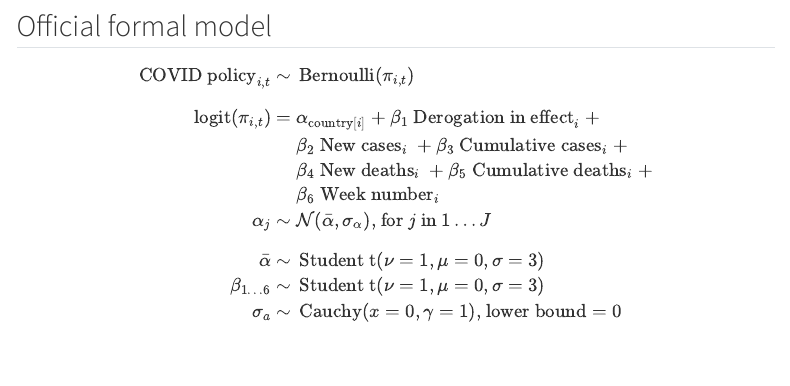
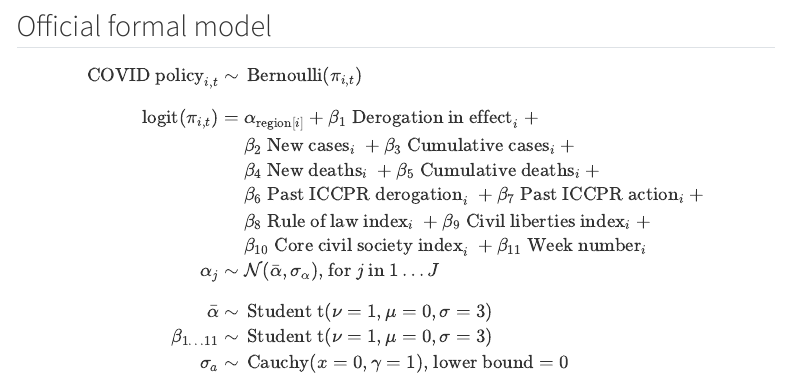
Before and after one commit to andrewheiss/mountainous-mackerel, a Quarto document (analysis/analysis_policies.qmd): the page in a window 1100 px wide, from 1180 px down. Rendered offline with R 4.5, knitr and Pandoc in place of Quarto, with nearby package versions; some code elsewhere in the file could not run offline; menus at the side of the page are left out.

Commit message:
Update model definition

```diff
--- a/analysis/analysis_policies.qmd
+++ b/analysis/analysis_policies.qmd
@@ -77,13 +77,15 @@ weekly_panel <- weekly_panel %>%
 $$
 \begin{aligned}
 \text{COVID policy}_{i, t} \sim&\ \operatorname{Bernoulli}(\pi_{i, t}) \\[0.75em]
-\operatorname{logit}(\pi_{i, t}) =&\ \alpha_{\text{country} [i]} + \beta_1\ \text{Derogation in effect}_{i}\ + \\
+\operatorname{logit}(\pi_{i, t}) =&\ \alpha_{\text{region} [i]} + \beta_1\ \text{Derogation in effect}_{i}\ + \\
 &\ \beta_2\ \text{New cases}_{i}\ + \beta_3\ \text{Cumulative cases}_{i}\ + \\
 &\ \beta_4\ \text{New deaths}_{i}\ + \beta_5\ \text{Cumulative deaths}_{i}\ + \\
-&\ \beta_6\ \text{Week number}_{i} \\
+&\ \beta_6\ \text{Past ICCPR derogation}_{i}\ + \beta_7\ \text{Past ICCPR action}_{i}\ + \\
+&\ \beta_8\ \text{Rule of law index}_{i}\ + \beta_9\ \text{Civil liberties index}_{i}\ + \\
+&\ \beta_{10}\ \text{Core civil society index}_{i}\ + \beta_{11}\ \text{Week number}_{i} \\
 \alpha_j \sim&\ \mathcal{N}(\bar{\alpha}, \sigma_\alpha) \text{, for } j \text{ in } 1 \dots J \\[0.75em]
 \bar{\alpha} \sim&\ \operatorname{Student t}(\nu = 1, \mu = 0, \sigma = 3) \\
-\beta_{1 \dots 6} \sim&\ \operatorname{Student t}(\nu = 1, \mu = 0, \sigma = 3) \\
+\beta_{1 \dots 11} \sim&\ \operatorname{Student t}(\nu = 1, \mu = 0, \sigma = 3) \\
 \sigma_a \sim&\ \operatorname{Cauchy}(x = 0, \gamma = 1) \text{, lower bound} = 0
 \end{aligned}
 $$
```
